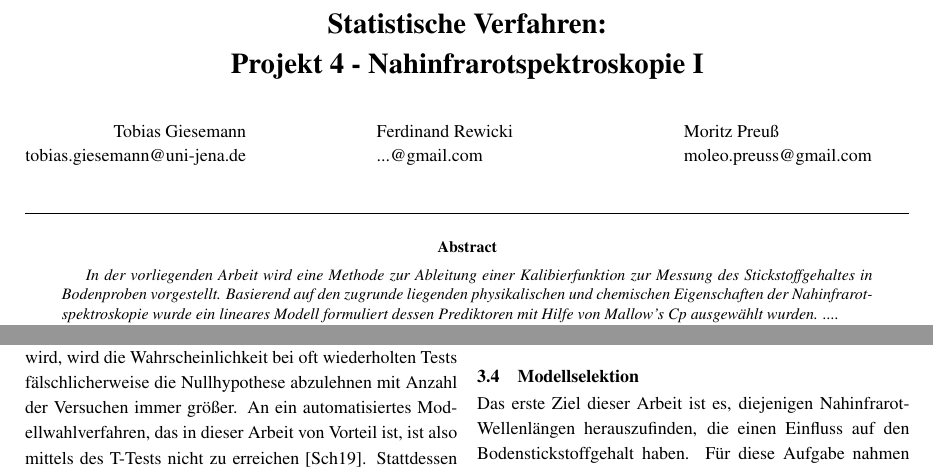
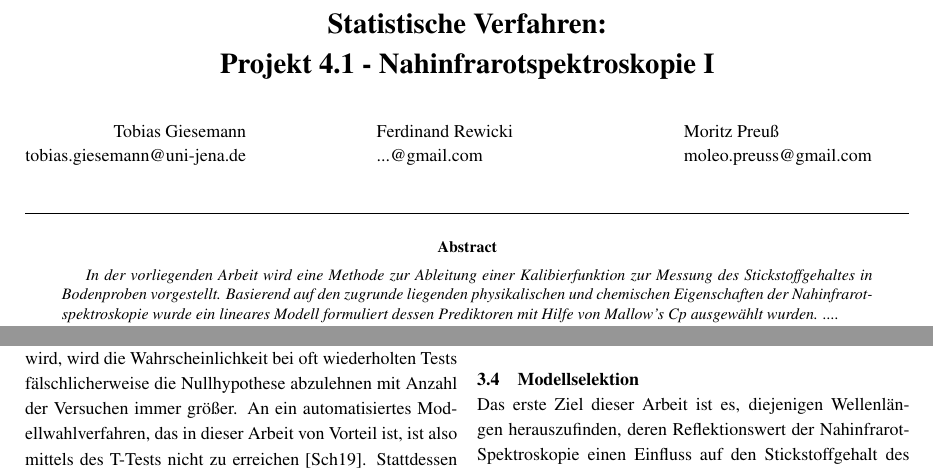
Before and after one commit to TobiGiese/NIR-WS1819, a LaTeX paper (tex/main.tex, which reads tex/sec/methodology.tex): two parts of pages 3 and 5 of 9, joined at a grey line, cut so that both start at the same text. Compiled offline with pdfLaTeX.

Commit message:
added some lines to 3.4 Modelselektion

```diff
--- a/tex/main.tex
+++ b/tex/main.tex
@@ -43,7 +43,7 @@
 	\twocolumn[
 		{\begin{@twocolumnfalse}
 			\thispagestyle{titlestyle}
-			{\huge\bfseries \begin{center}{Statistische Verfahren: \\ Projekt 4 - Nahinfrarotspektroskopie I}\end{center}}
+			{\huge\bfseries \begin{center}{Statistische Verfahren: \\ Projekt 4.1 - Nahinfrarotspektroskopie I}\end{center}}
 			\bigskip
 			\begin{minipage}[t][][l]{0.25\textwidth}
 				\raggedleft{Tobias Giesemann \\ tobias.giesemann@uni-jena.de}
--- a/tex/sec/methodology.tex
+++ b/tex/sec/methodology.tex
@@ -96,8 +96,12 @@
 
 	\subsection{Modellselektion}
 	\label{ssec:modellselektion}
-	Das erste Ziel dieser Arbeit ist es, diejenigen Nahinfrarot-Wellenlängen herauszufinden, die einen Einfluss auf den Bodenstickstoffgehalt haben.
-	Für diese Aufgabe nahmen wir zunächst die erste Ableitung der Designmatrix, um eine bessere Einsicht in die Daten zu bekommen( siehe \ref{Wellenlängen_erste_Ableitung}). Für unsere Analyse wurden diejenigen Wellenlängen in das maximale Modell aufgenommen, deren durchschnittliche Ableitungswerte über dem mit der roten Linie angezeigten Schwellwert lagen.
+	Das erste Ziel dieser Arbeit ist es, diejenigen Wellenlängen herauszufinden, deren Reflektionswert der Nahinfrarot-Spektroskopie einen Einfluss auf den Stickstoffgehalt des Untergrunds hat. Dazu wurden mehrere Selektionsverfahren verglichen. Zunächst wurde die erste Ableitung der Wellenlängen verwendet, um die \underline{Veränderungen} der Reflektionswerte nach Wellenlängen zu untersuchen. Des Weiteren wurden die Daten nach Wellenlängen-Bereichen untersucht, in denen die größte Variabilität zu finden ist. Die untersuchten Modelle sind in folgender Tabelle zu
+	\begin{table}
+
+	\end{table}
+
+
 	\begin{figure*}
 		\label{Wellenlängen_erste_Ableitung}
 		\includegraphics[width=\textwidth]{img/wave_1dev.png}
```
Also changed, not shown: 1 other file.
